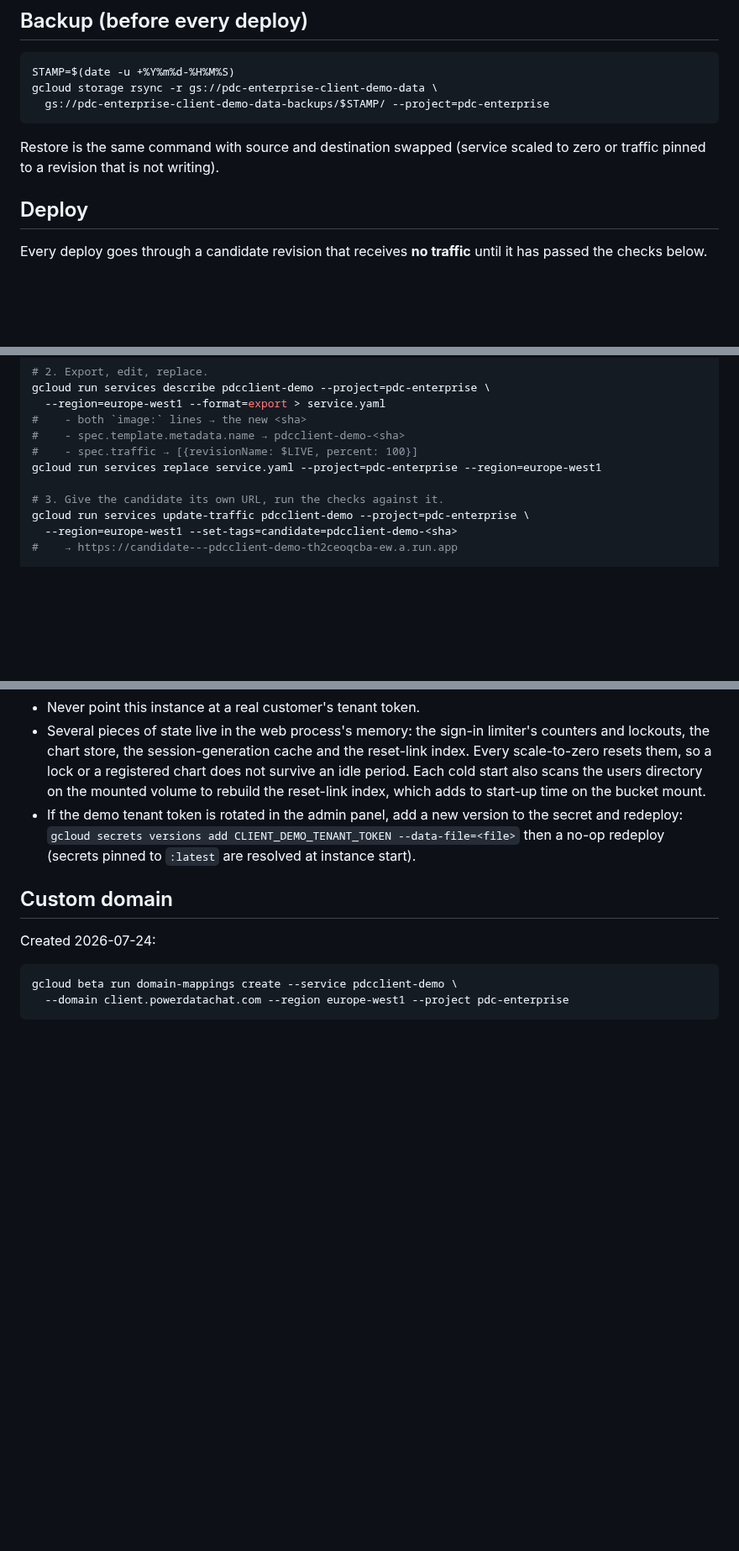
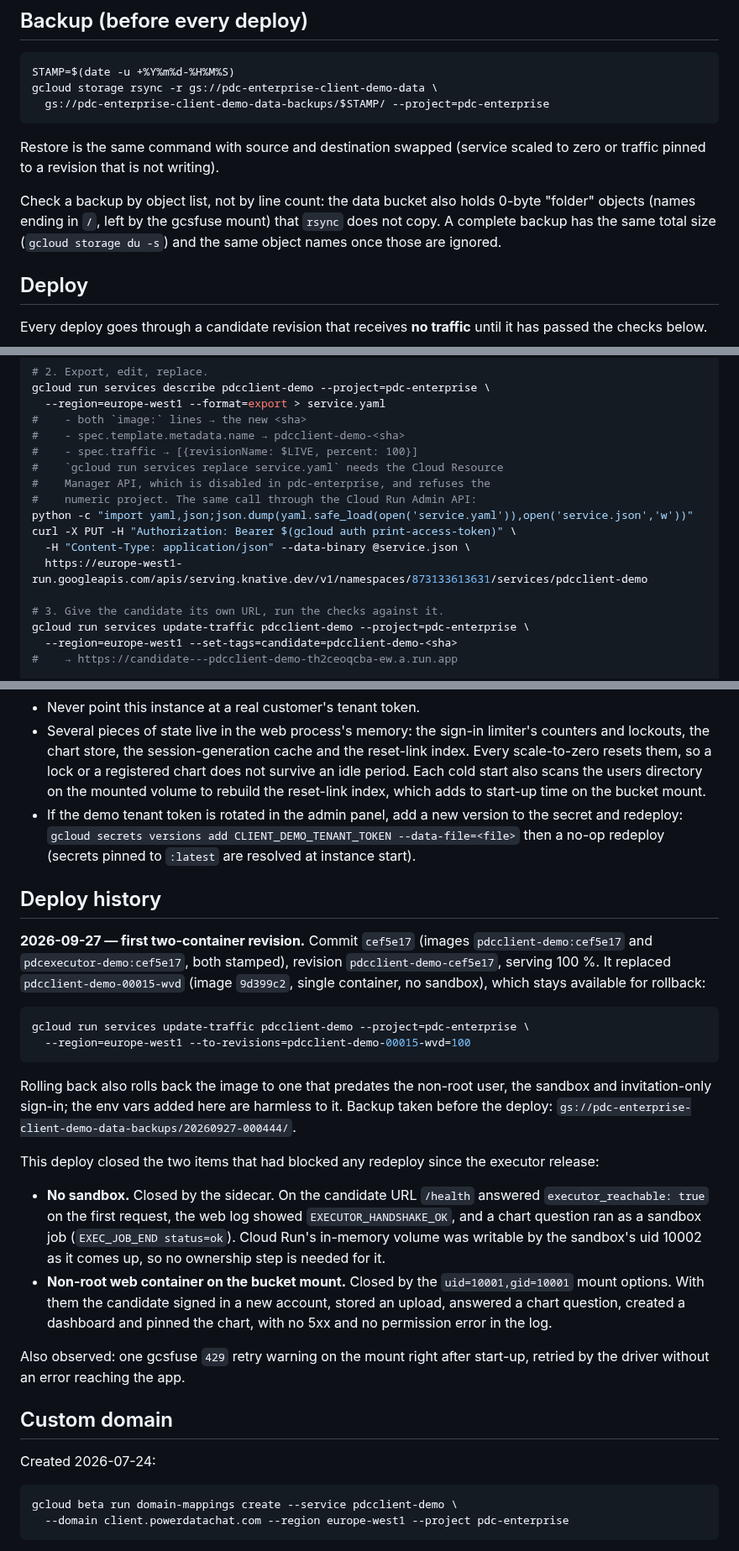
Before and after one commit to aleksloma/PDC_Client, a Markdown page: docs/DEMO_CLOUD_RUN.md, 3 parts joined by grey strips. Shown at 84% size. GitHub-like rendering; blank space fills up the shorter version.

Commit message:
Record the first two-container demo deploy
- The sandbox and bucket-ownership open items are closed, with what the
  candidate revision showed before traffic moved
- Deploy history: serving revision pdcclient-demo-cef5e17, the backup,
  and the rollback to pdcclient-demo-00015-wvd
- The replace step goes through the Cloud Run Admin API because gcloud's
  services replace needs the disabled Cloud Resource Manager API
- A backup is checked by object names and size, since rsync skips the
  mount's 0-byte folder objects

Co-Authored-By: Claude Opus 5.5 <noreply@anthropic.com>

````diff
--- a/docs/DEMO_CLOUD_RUN.md
+++ b/docs/DEMO_CLOUD_RUN.md
@@ -215,6 +215,11 @@ gcloud storage rsync -r gs://pdc-enterprise-client-demo-data \
 Restore is the same command with source and destination swapped (service
 scaled to zero or traffic pinned to a revision that is not writing).
 
+Check a backup by object list, not by line count: the data bucket also holds
+0-byte "folder" objects (names ending in `/`, left by the gcsfuse mount) that
+`rsync` does not copy. A complete backup has the same total size
+(`gcloud storage du -s`) and the same object names once those are ignored.
+
 ## Deploy
 
 Every deploy goes through a candidate revision that receives **no traffic**
@@ -242,7 +247,13 @@ gcloud run services describe pdcclient-demo --project=pdc-enterprise \
 #    - both `image:` lines → the new <sha>
 #    - spec.template.metadata.name → pdcclient-demo-<sha>
 #    - spec.traffic → [{revisionName: $LIVE, percent: 100}]
-gcloud run services replace service.yaml --project=pdc-enterprise --region=europe-west1
+#    `gcloud run services replace service.yaml` needs the Cloud Resource
+#    Manager API, which is disabled in pdc-enterprise, and refuses the
+#    numeric project. The same call through the Cloud Run Admin API:
+python -c "import yaml,json;json.dump(yaml.safe_load(open('service.yaml')),open('service.json','w'))"
+curl -X PUT -H "Authorization: Bearer $(gcloud auth print-access-token)" \
+  -H "Content-Type: application/json" --data-binary @service.json \
+  https://europe-west1-run.googleapis.com/apis/serving.knative.dev/v1/namespaces/873133613631/services/pdcclient-demo
 
 # 3. Give the candidate its own URL, run the checks against it.
 gcloud run services update-traffic pdcclient-demo --project=pdc-enterprise \
@@ -363,6 +374,40 @@ Remove the check's throwaway account and dashboard afterwards.
   `gcloud secrets versions add CLIENT_DEMO_TENANT_TOKEN --data-file=<file>`
   then a no-op redeploy (secrets pinned to `:latest` are resolved at instance start).
 
+## Deploy history
+
+**2026-09-27 — first two-container revision.** Commit `cef5e17` (images
+`pdcclient-demo:cef5e17` and `pdcexecutor-demo:cef5e17`, both stamped),
+revision `pdcclient-demo-cef5e17`, serving 100 %. It replaced
+`pdcclient-demo-00015-wvd` (image `9d399c2`, single container, no sandbox),
+which stays available for rollback:
+
+```bash
+gcloud run services update-traffic pdcclient-demo --project=pdc-enterprise \
+  --region=europe-west1 --to-revisions=pdcclient-demo-00015-wvd=100
+```
+
+Rolling back also rolls back the image to one that predates the non-root
+user, the sandbox and invitation-only sign-in; the env vars added here are
+harmless to it. Backup taken before the deploy:
+`gs://pdc-enterprise-client-demo-data-backups/20260927-000444/`.
+
+This deploy closed the two items that had blocked any redeploy since the
+executor release:
+
+- **No sandbox.** Closed by the sidecar. On the candidate URL `/health`
+  answered `executor_reachable: true` on the first request, the web log showed
+  `EXECUTOR_HANDSHAKE_OK`, and a chart question ran as a sandbox job
+  (`EXEC_JOB_END status=ok`). Cloud Run's in-memory volume was writable by the
+  sandbox's uid 10002 as it comes up, so no ownership step is needed for it.
+- **Non-root web container on the bucket mount.** Closed by the
+  `uid=10001,gid=10001` mount options. With them the candidate signed in a new
+  account, stored an upload, answered a chart question, created a dashboard
+  and pinned the chart, with no 5xx and no permission error in the log.
+
+Also observed: one gcsfuse `429` retry warning on the mount right after
+start-up, retried by the driver without an error reaching the app.
+
 ## Custom domain
 
 Created 2026-07-24:
````
